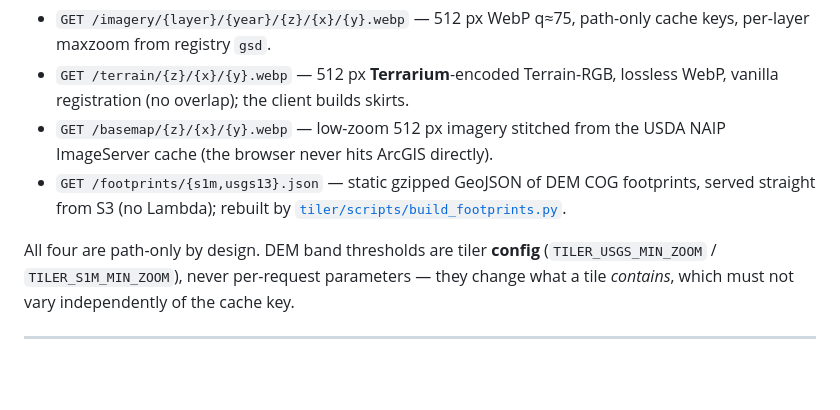
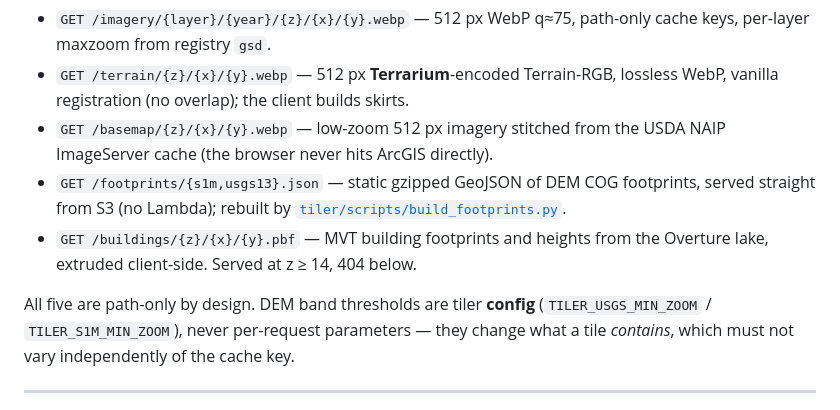
Before and after one commit to mwkorver/threejs-cf-zxy-s1m, a Markdown page: README.md, the part around the change. Rendered like a GitHub page; blank space fills up the shorter version.

```diff
--- a/README.md
+++ b/README.md
@@ -238,8 +238,10 @@ can never drift apart.
 - `GET /footprints/{s1m,usgs13}.json` — static gzipped GeoJSON of DEM COG
   footprints, served straight from S3 (no Lambda); rebuilt by
   [`tiler/scripts/build_footprints.py`](tiler/scripts/build_footprints.py).
+- `GET /buildings/{z}/{x}/{y}.pbf` — MVT building footprints and heights from
+  the Overture lake, extruded client-side. Served at z ≥ 14, 404 below.
 
-All four are path-only by design. DEM band thresholds are tiler **config**
+All five are path-only by design. DEM band thresholds are tiler **config**
 (`TILER_USGS_MIN_ZOOM` / `TILER_S1M_MIN_ZOOM`), never per-request parameters —
 they change what a tile *contains*, which must not vary independently of the
 cache key.
```
Also changed, not shown: FLIGHT-SIM-PLAN.md (+27 -18 lines).
